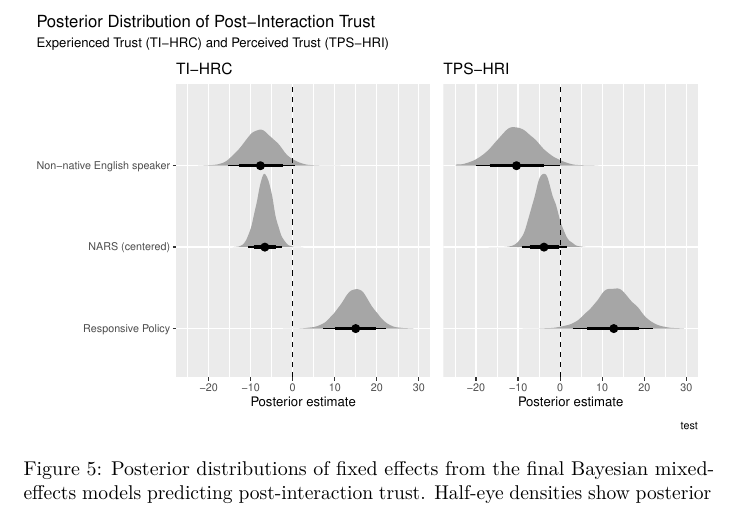
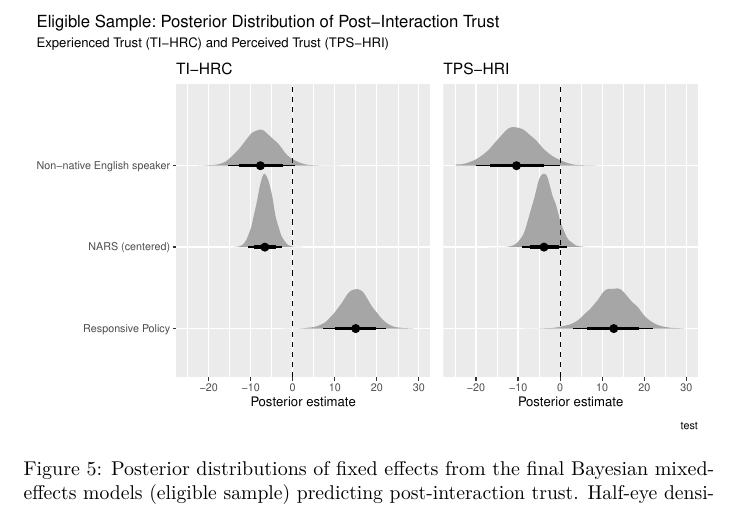
Before and after one commit to shaunaheron2/misty-paper, a LaTeX paper (misty-paper.tex): part of page 19 of 37, cut so that both start at the same text. Compiled offline with pdfLaTeX; a LaTeX package or settings file that is missing is left out.

Commit message:
added bayesian posterior plots

```diff
--- a/misty-paper.tex
+++ b/misty-paper.tex
@@ -1067,12 +1067,13 @@ among affective trust items under functional interaction conditions.
 \pandocbounded{\includegraphics[keepaspectratio]{misty-paper_files/figure-pdf/fig-finalmodels-posterior-1.pdf}}
 
 \caption{\label{fig-finalmodels-posterior}Posterior distributions of
-fixed effects from the final Bayesian mixed-effects models predicting
-post-interaction trust. Half-eye densities show posterior distributions;
-points indicate posterior medians; thick and thin intervals denote 80\%
-and 95\% credible intervals, respectively. The dashed vertical line
-marks a null effect, and positive values indicate higher trust scores on
-the respective scale (points on a 0--100 scale).}
+fixed effects from the final Bayesian mixed-effects models (eligible
+sample) predicting post-interaction trust. Half-eye densities show
+posterior distributions; points indicate posterior medians; thick and
+thin intervals denote 80\% and 95\% credible intervals, respectively.
+The dashed vertical line marks a null effect, and positive values
+indicate higher trust scores on the respective scale (points on a 0--100
+scale).}
 
 \end{figure}%
 
```
Also changed, not shown: docs/misty-paper_files/figure-pdf/fig-corr-matrix-1.pdf, docs/misty-paper_files/figure-pdf/fig-finalmodels-posterior-1.pdf, docs/misty-paper_files/figure-pdf/fig-post-eligible-1.pdf, misty-paper_files/figure-pdf/fig-corr-matrix-1.pdf, misty-paper_files/figure-pdf/fig-finalmodels-posterior-1.pdf, misty-paper_files/figure-pdf/fig-post-eligible-1.pdf, 2 other files.
